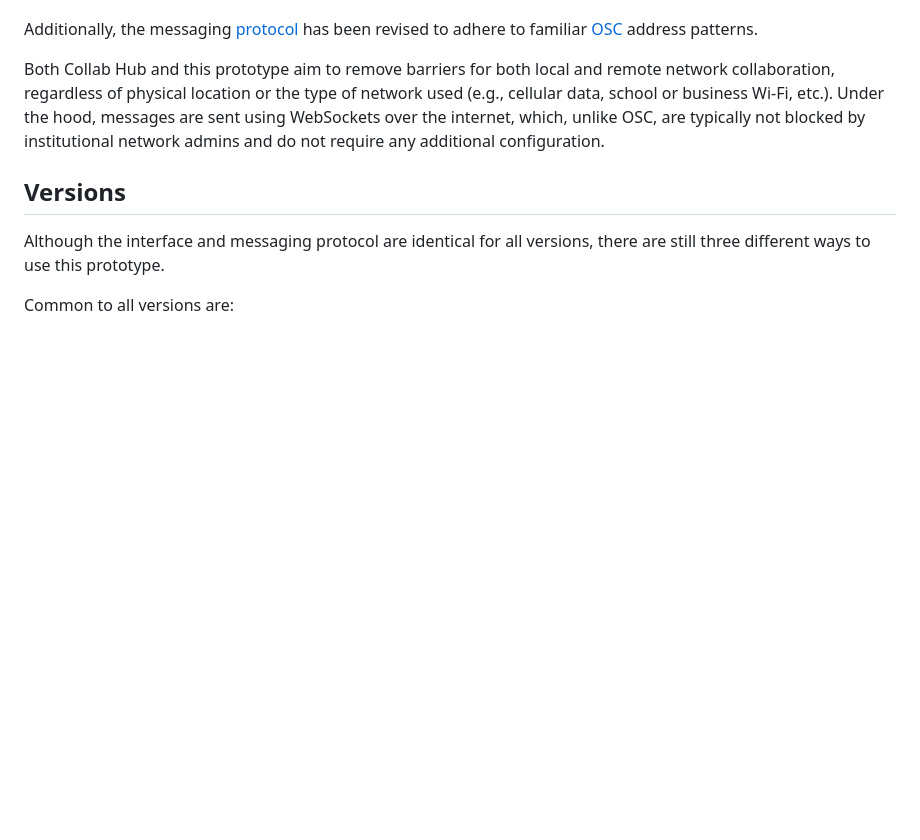
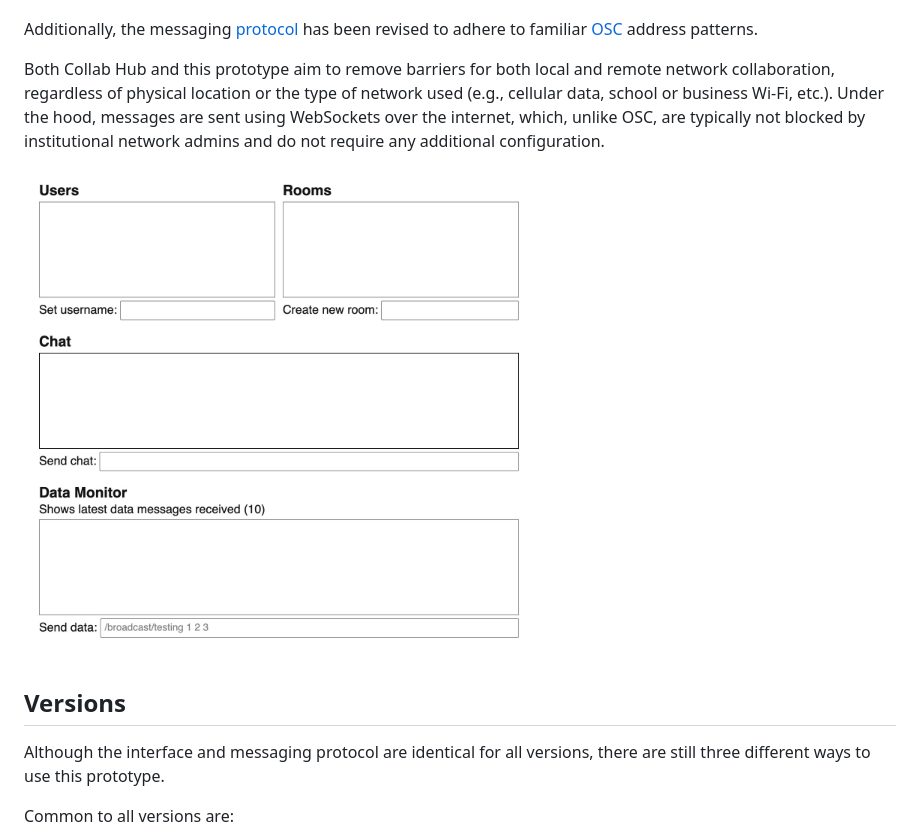
Before and after one commit to ersheff/CH-Refresh-Prototype, a Markdown page: README.md, the part around the change. GitHub-like rendering; pictures changed too: ch-refresh-prototype-screenshot.jpg (added); blank space fills up the shorter version.

Commit message:
minor styling size adjustments, added screenshot to readme

```diff
--- a/README.md
+++ b/README.md
@@ -5,6 +5,8 @@ This project is a prototype for a refresh concept of the [Collab Hub](https://ww
 Additionally, the messaging [protocol](#protocol) has been revised to adhere to familiar [OSC](https://ccrma.stanford.edu/groups/osc/index.html) address patterns.
 
 Both Collab Hub and this prototype aim to remove barriers for both local and remote network collaboration, regardless of physical location or the type of network used (e.g., cellular data, school or business Wi-Fi, etc.). Under the hood, messages are sent using WebSockets over the internet, which, unlike OSC, are typically not blocked by institutional network admins and do not require any additional configuration.
+
+<img src="ch-refresh-prototype-screenshot.jpg" width="510">
 
 ## Versions
 
```
Also changed, not shown: 2 other files.
